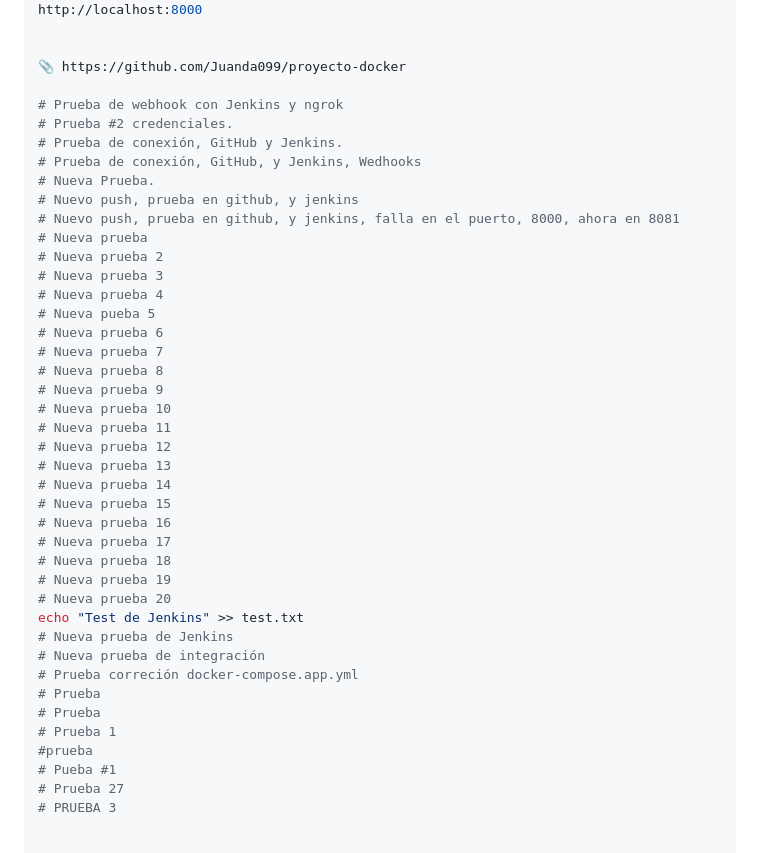
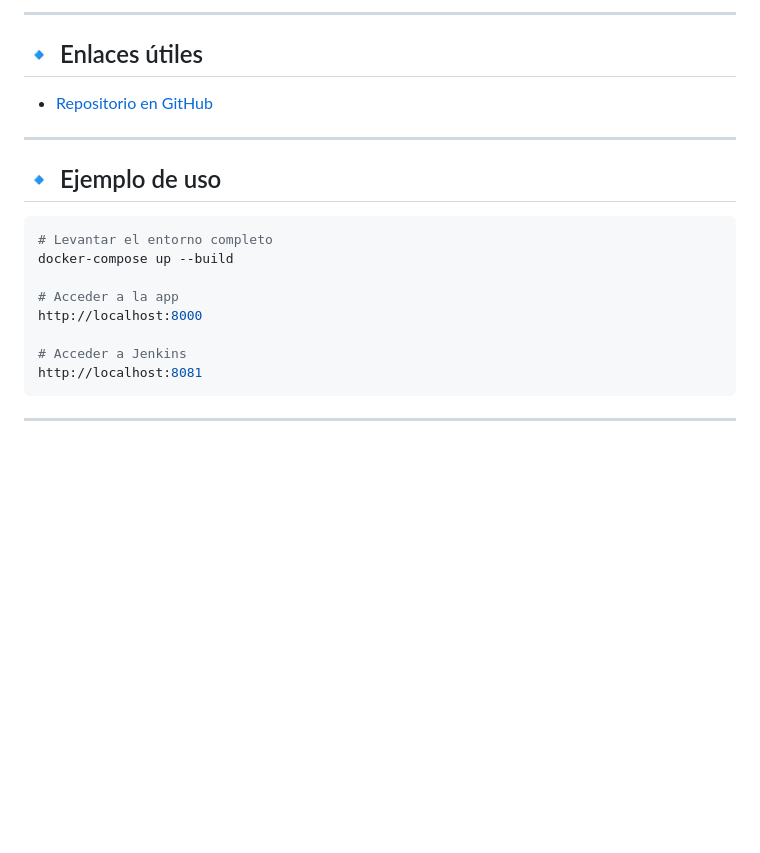
Before and after one commit to Juanda099/proyecto-docker, a Markdown page: README.md, the part around one of its changes. GitHub-like rendering; blank space fills up the shorter version.

Commit message:
Actualizanción del README.md

````diff
--- a/README.md
+++ b/README.md
@@ -64,43 +144,22 @@ docker-compose up --build
+---
+
+## 🔹 Enlaces útiles
+
+- [Repositorio en GitHub](https://github.com/Juanda099/proyecto-docker)
+
+---
+
+## 🔹 Ejemplo de uso
+
+```bash
+# Levantar el entorno completo
+docker-compose up --build
+
+# Acceder a la app
 http://localhost:8000
 
+# Acceder a Jenkins
+http://localhost:8081
+```
 
-📎 https://github.com/Juanda099/proyecto-docker
-
-# Prueba de webhook con Jenkins y ngrok
-# Prueba #2 credenciales.
-# Prueba de conexión, GitHub y Jenkins.
-# Prueba de conexión, GitHub, y Jenkins, Wedhooks
-# Nueva Prueba.
-# Nuevo push, prueba en github, y jenkins
-# Nuevo push, prueba en github, y jenkins, falla en el puerto, 8000, ahora en 8081
-# Nueva prueba
-# Nueva prueba 2
-# Nueva prueba 3
-# Nueva prueba 4
-# Nueva pueba 5
-# Nueva prueba 6
-# Nueva prueba 7
-# Nueva prueba 8
-# Nueva prueba 9
-# Nueva prueba 10
-# Nueva prueba 11
-# Nueva prueba 12
-# Nueva prueba 13
-# Nueva prueba 14
-# Nueva prueba 15
-# Nueva prueba 16
-# Nueva prueba 17
-# Nueva prueba 18
-# Nueva prueba 19
-# Nueva prueba 20
-echo "Test de Jenkins" >> test.txt
-# Nueva prueba de Jenkins
-# Nueva prueba de integración
-# Prueba correción docker-compose.app.yml
-# Prueba
-# Prueba
-# Prueba 1
-#prueba
-# Pueba #1
-# Prueba 27
-# PRUEBA 3
+---
````
Also changed, not shown: other parts of README.md (+103 -23 lines).
